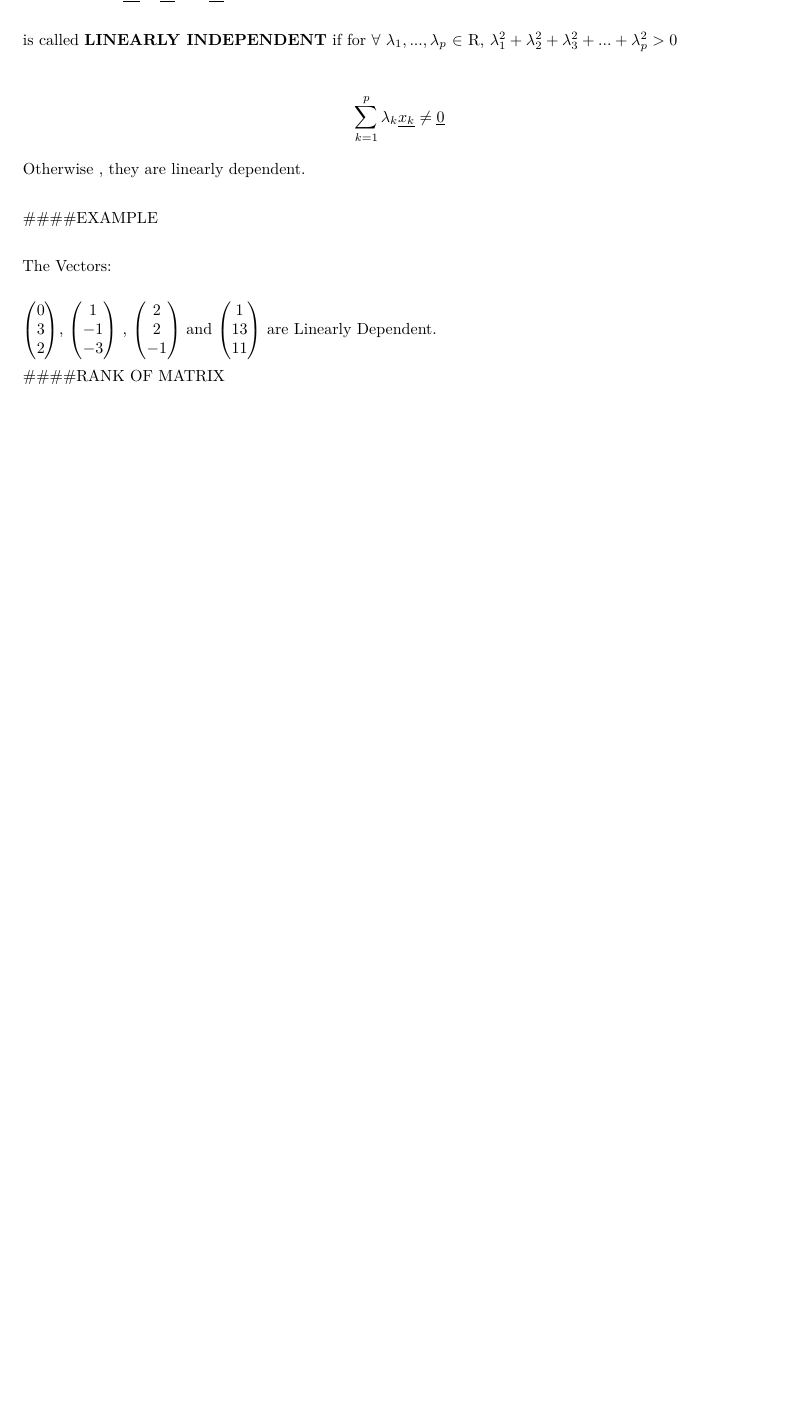
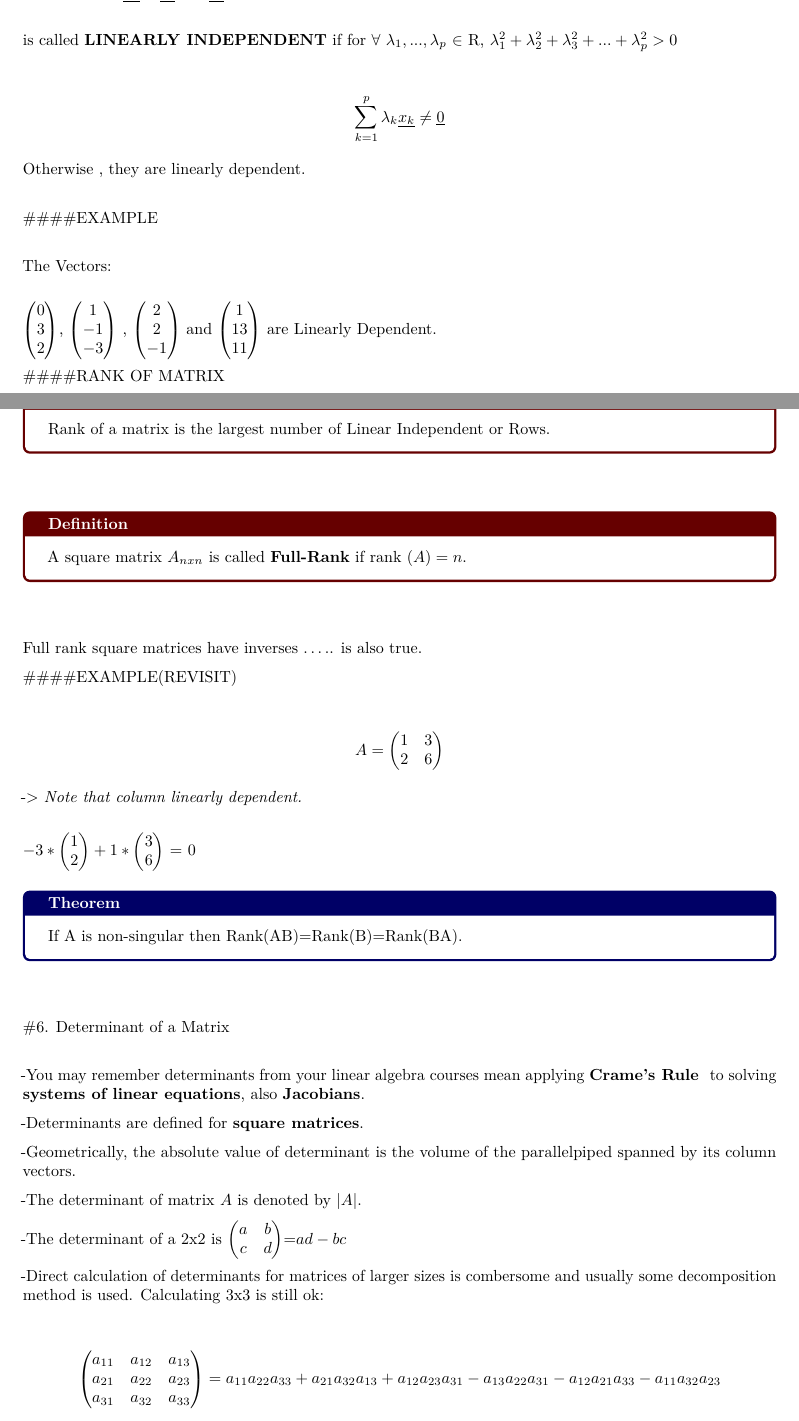
Before and after one commit to Magda2016/Matrix, an R Markdown document (Refresher-MatrixAlgebra.Rmd): part of page 11 of 11 before the commit and two parts of pages 11 and 12 of 13 after it, the two joined at a grey line, cut so that both start at the same text, the shorter picture padded with empty space. Rendered offline with R 4.5, knitr and Pandoc, then LaTeX, with nearby package versions; a font, style sheet, LaTeX package, included part or bibliography that could not be used is replaced or left out.

Commit message:
Middle page 17

```diff
--- a/Refresher-MatrixAlgebra.Rmd
+++ b/Refresher-MatrixAlgebra.Rmd
@@ -690,3 +690,69 @@ $\begin{pmatrix}  0\\ 3\\2 \end{pmatrix}$,  $\begin{pmatrix}  1\\ -1\\-3 \end{pm
 
 
 ####RANK OF MATRIX\
+
+
+
+
+
+  \begin{tcolorbox}[colback=green!5,colframe=red!40!black,title=Definition]
+Rank of a matrix is the largest number of Linear Independent or Rows.
+
+
+
+\end{tcolorbox}\
+
+
+
+  \begin{tcolorbox}[colback=green!5,colframe=red!40!black,title=Definition]
+A square matrix $A_{nxn}$ is called $\textbf{Full-Rank}$ if rank $(A)=n$.
+
+
+
+\end{tcolorbox}
+\
+
+
+
+
+Full rank square matrices have inverses ..... is also true.
+
+
+####EXAMPLE(REVISIT)\
+
+$$A=\begin{pmatrix} 1 & 3 \\ 2 & 6 \end{pmatrix}$$
+
+
+-> $\text{\textit{Note that column linearly dependent.}}$\
+
+$-3*\begin{pmatrix} 1  \\ 2 \end{pmatrix} + 1*\begin{pmatrix} 3  \\ 6 \end{pmatrix}$ = 0\
+
+
+
+  \begin{tcolorbox}[colback=green!5,colframe=blue!40!black,title=Theorem]
+If A is non-singular then Rank(AB)=Rank(B)=Rank(BA).
+
+
+
+\end{tcolorbox}
+\
+
+
+
+#6. Determinant of a  Matrix\
+
+
+  -You may remember determinants from your linear algebra courses mean applying $\textbf{Crame's Rule }$ to solving $\textbf{systems of linear equations}$, also $\textbf{Jacobians}$.
+
+
+  -Determinants are defined for $\textbf{square matrices}$.
+
+  -Geometrically, the absolute value of determinant is the volume of the parallelpiped spanned by its column vectors.
+
+  -The determinant of matrix $A$ is denoted by $|A|$.
+
+  -The determinant of a 2x2 is $\begin{pmatrix} a & b \\ c & d \end{pmatrix}$=$ad-bc$
+
+  -Direct calculation of determinants for matrices of larger sizes is combersome and usually some decomposition method is used. Calculating 3x3 is still ok:\
+
+  $$\begin{pmatrix} a_{11} & a_{12} & a_{13} \\ a_{21} & a_{22} & a_{23}\\a_{31} & a_{32} & a_{33} \end{pmatrix}=a_{11}a_{22}a_{33}+a_{21}a_{32}a_{13}+a_{12}a_{23}a_{31}-a_{13}a_{22}a_{31}-a_{12}a_{21}a_{33}-a_{11}a_{32}a_{23}$$ \
```
Also changed, not shown: Refresher-MatrixAlgebra.Rmd (33 more changed lines).
